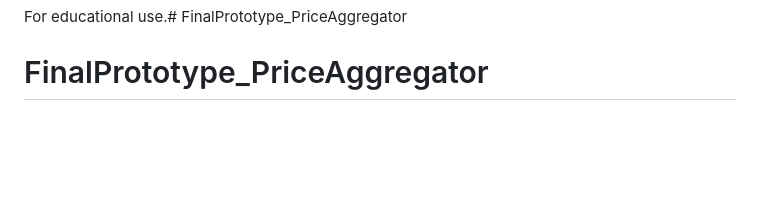
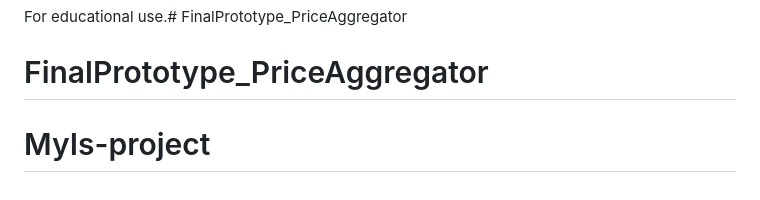
Before and after one commit to Samuel-Muke/competitor-price-tool, a Markdown page: README.md, the part around the change. GitHub-like rendering; blank space fills up the shorter version.

```diff
--- a/README.md
+++ b/README.md
@@ -110,3 +110,4 @@ competitor_price_tool/
 
 For educational use.# FinalPrototype_PriceAggregator
 # FinalPrototype_PriceAggregator
+# MyIs-project
```
